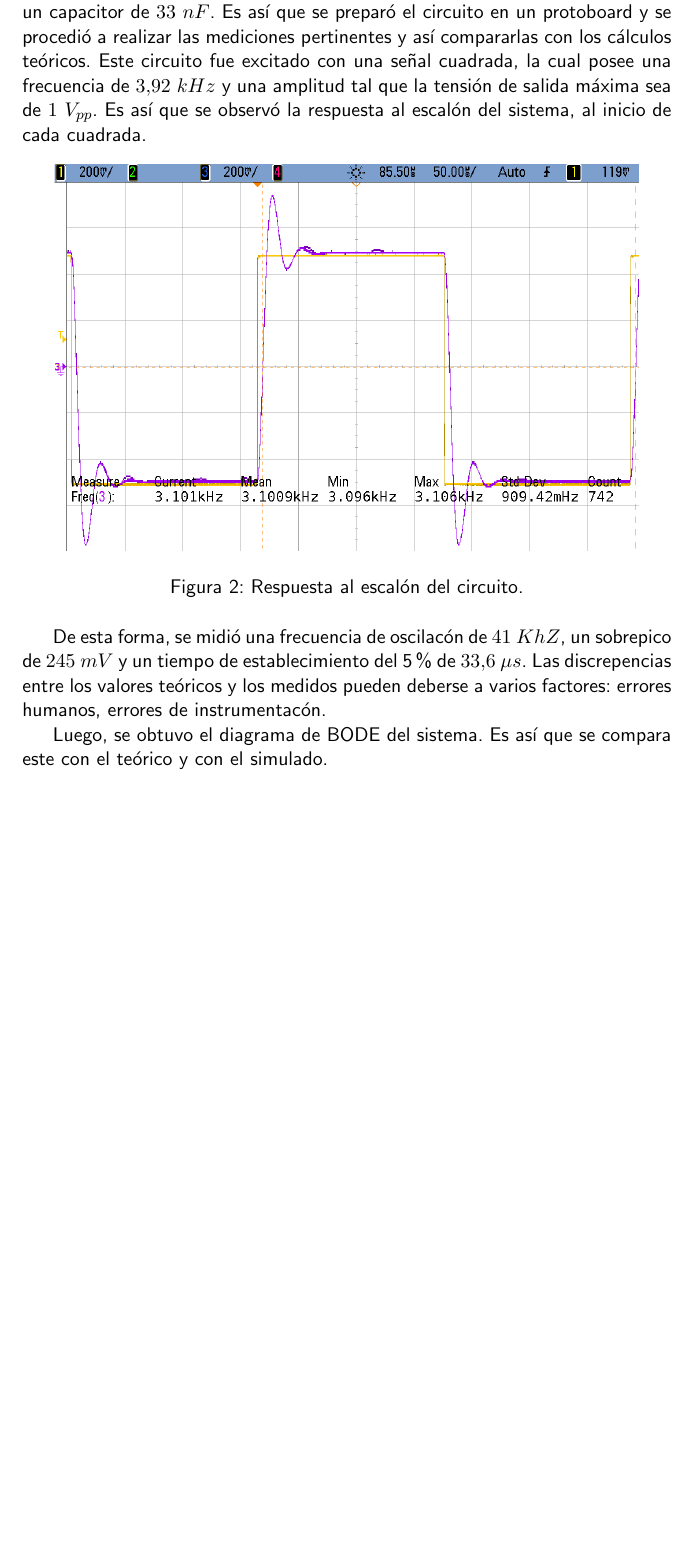
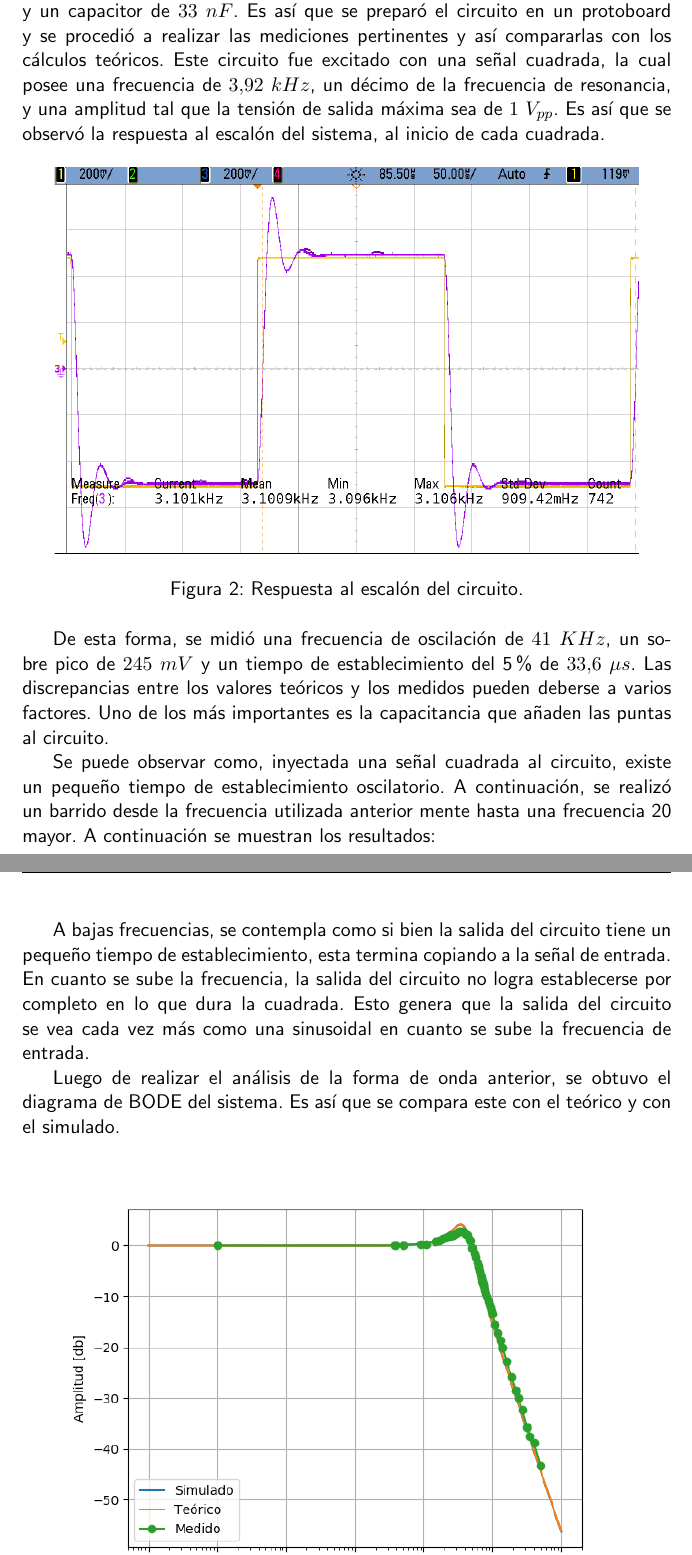
Before and after one commit to tlondero/LABO, a LaTeX document (TP2/TP2.tex): part of page 8 of 15 before the commit and two parts of pages 8 and 11 of 17 after it, the two joined at a grey line, cut so that both start at the same text, the shorter picture padded with empty space. The pictures show the PDF file TP2/TP2.pdf that the author committed with the source.

Commit message:
asdfghjk

```diff
--- a/TP2/TP2.tex
+++ b/TP2/TP2.tex
@@ -78,20 +80,29 @@ Por otro lado, el sobre pico se calcula como
     \label{equ:mp}
 \end{equation}
 
-Finalmente, el tiempo de establecimiento del $5\%$ puede calcularse de (\ref{equ:vc}) como
-\begin{center}
-	\textcolor{red}{\textbf{COLOCAR CÁLCULOS.}}
-\end{center}
+Finalmente, el tiempo de establecimiento del $5\%$ puede calcularse de (\ref{equ:vc}) tomando la envolvente de la respuesta al escalón y resolviendo:
 
-Considerando los valores comerciales, y sabiendo que se disponía de una bobina de una inductancia de $500 \ \mu H$, se utilizaron una resistencia de $82 \ \Omega$ y un capacitor de $33 \ nF$. Es así que se preparó el circuito en un protoboard y se procedió a realizar las mediciones pertinentes y así compararlas con los cálculos teóricos. Este circuito fue excitado con una señal cuadrada, la cual posee una frecuencia de $3.92 \ kHz$ y una amplitud tal que la tensión de salida máxima sea de $1 \ V_{pp}$. Es así que se observó la respuesta al escalón del sistema, al inicio de cada cuadrada.
+\begin{equation}
+	e^{-t\frac{R}{2L}} = 0.05
+\end{equation}
+
+\begin{equation}
+	t=36.87\mu s
+\end{equation}
+
+Considerando los valores comerciales, y sabiendo que se disponía de una bobina de una inductancia de $500 \ \mu H$, se utilizaron una resistencia de $82 \ \Omega$ y un capacitor de $33 \ nF$. Es así que se preparó el circuito en un protoboard y se procedió a realizar las mediciones pertinentes y así compararlas con los cálculos teóricos. Este circuito fue excitado con una señal cuadrada, la cual posee una frecuencia de $3.92 \ kHz$, un décimo de la frecuencia de resonancia, y una amplitud tal que la tensión de salida máxima sea de $1 \ V_{pp}$. Es así que se observó la respuesta al escalón del sistema, al inicio de cada cuadrada.
 
 \begin{figure}[H]
 	\centering
-	\includegraphics[width=0.9\textwidth, trim = {0 3.4cm 0.4cm 2cm},clip]{Ejercicio2/Mediciones/A/scope_0.png}
+	\includegraphics[width=0.9\textwidth, trim = {0 3.4cm 0.4cm 2cm},clip]{Ejercicio2/Mediciones/A/waveform1.png}
 \caption{Respuesta al escalón del circuito.}
 	\label{fig:rtaescalon}
 \end{figure}
 
-De esta forma, se midió una frecuencia de oscilación de $41 \ KhZ $, un sobre pico de $245 \ mV$ y un tiempo de establecimiento del 5\% de $33.6 \ \mu s$. Las discrepancias entre los valores teóricos y los medidos pueden deberse a varios factores: errores humanos, errores de instrumentación.
+De esta forma, se midió una frecuencia de oscilación de $41 \ KHz $, un sobre pico de $245 \ mV$ y un tiempo de establecimiento del 5\% de $33.6 \ \mu s$. Las discrepancias entre los valores teóricos y los medidos pueden deberse a varios factores. Uno de los más importantes es la capacitancia que añaden las puntas al circuito.
 
-Luego, se obtuvo el diagrama de BODE del sistema. Es así que se compara este con el teórico y con el simulado.
+Se puede observar como, inyectada una señal cuadrada al circuito, existe un pequeño tiempo de establecimiento oscilatorio. A continuación, se realizó un barrido desde la frecuencia utilizada anterior mente hasta una frecuencia 20 mayor. A continuación se muestran los resultados:
+
+\begin{figure}[H]
+\begin{subfigure}
+  \centering
@@ -98,3 +140,9 @@ Luego, se obtuvo el diagrama de BODE del sistema. Es así que se compara este co
+\label{fig:fig}
+\end{figure}
+
+A bajas frecuencias, se contempla como si bien la salida del circuito tiene un pequeño tiempo de establecimiento, esta termina copiando a la señal de entrada. En cuanto se sube la frecuencia, la salida del circuito no logra establecerse por completo en lo que dura la cuadrada. Esto genera que la salida del circuito se vea cada vez más como una sinusoidal en cuanto se sube la frecuencia de entrada.
+
+Luego de realizar el análisis de la forma de onda anterior, se obtuvo el diagrama de BODE del sistema. Es así que se compara este con el teórico y con el simulado.
 
 \begin{figure}[H]
 	\centering
```
Also changed, not shown: TP2/Ejercicio2/Mediciones/A/scope_2.png (deleted), TP2/Ejercicio2/Mediciones/A/scope_7.png (deleted), TP2/Ejercicio2/Mediciones/A/scope_9.png (deleted), TP2/Ejercicio2/Mediciones/A/waveform1.png (renamed from TP2/Ejercicio2/Mediciones/A/scope_0.png), TP2/Ejercicio2/Mediciones/A/waveform2.png (renamed from TP2/Ejercicio2/Mediciones/A/scope_1.png), TP2/Ejercicio2/Mediciones/A/waveform3.png (renamed from TP2/Ejercicio2/Mediciones/A/scope_3.png), TP2/Ejercicio2/Mediciones/A/waveform4.png (renamed from TP2/Ejercicio2/Mediciones/A/scope_4.png), TP2/Ejercicio2/Mediciones/A/waveform5.png (renamed from TP2/Ejercicio2/Mediciones/A/scope_5.png), TP2/Ejercicio2/Mediciones/A/waveform6.png (renamed from TP2/Ejercicio2/Mediciones/A/scope_6.png), TP2/Ejercicio2/Mediciones/A/waveform7.png (renamed from TP2/Ejercicio2/Mediciones/A/scope_8.png), TP2/Ejercicio2/Mediciones/A/waveform8.png (renamed from TP2/Ejercicio2/Mediciones/A/scope_10.png), TP2/TP2.pdf, TP2/TP2.tex (35 more changed lines).
